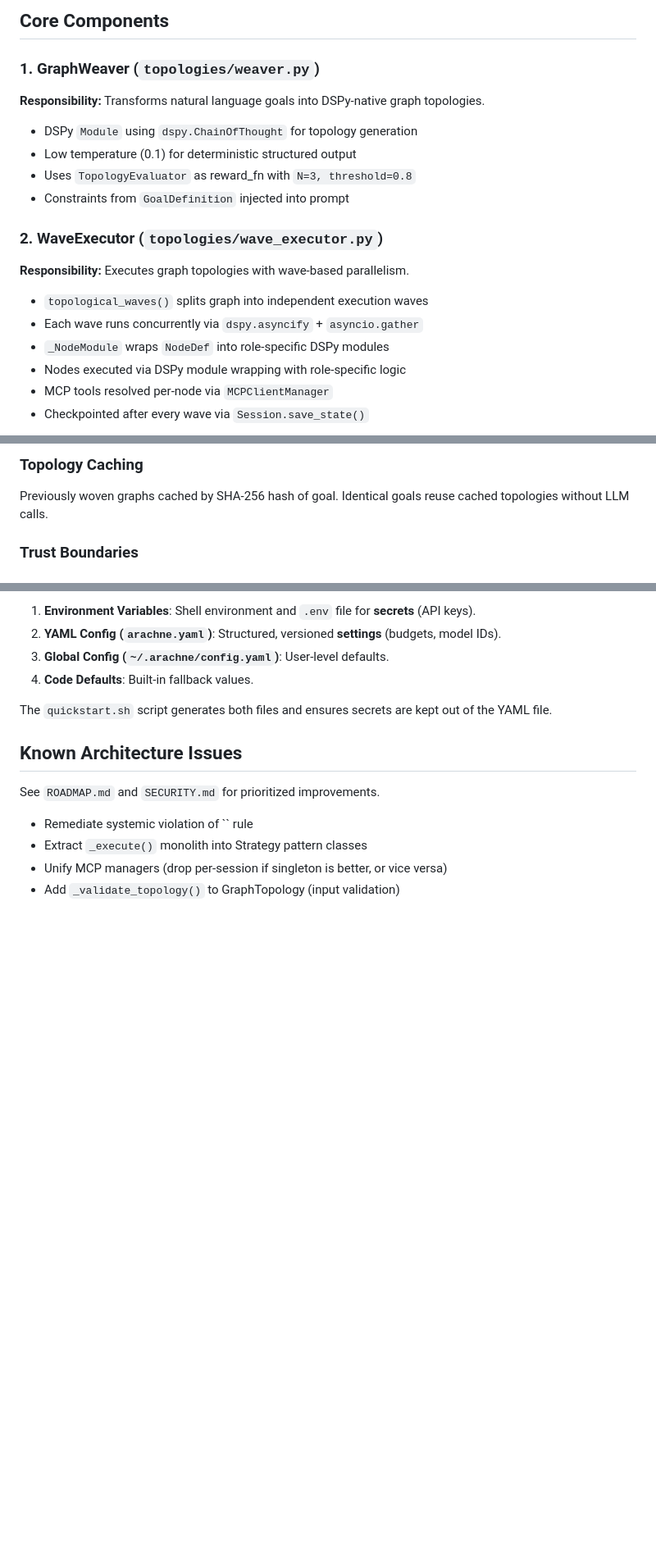
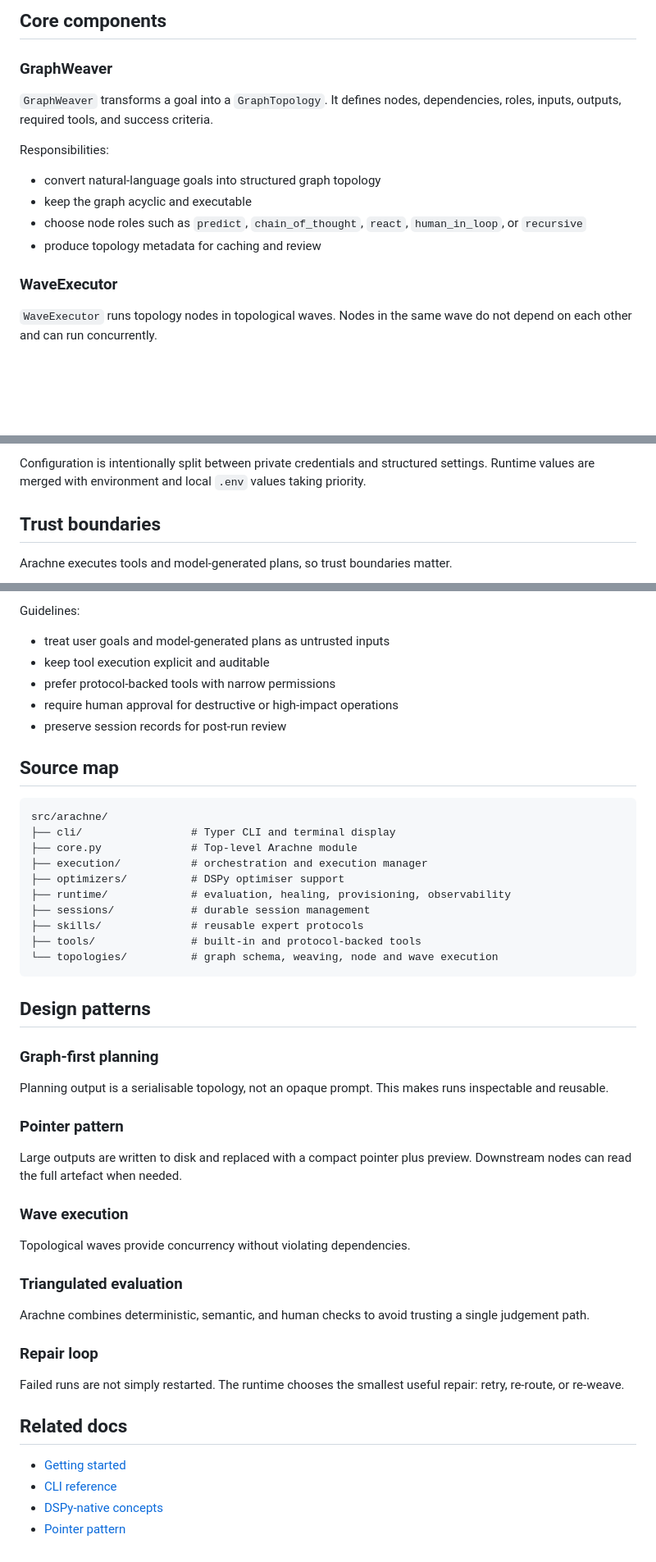
Before and after one commit to Strategic-Automation/arachne, a Markdown page: docs/explanation/architecture.md, 3 parts joined by grey strips. Shown at 82% size. Rendered like a GitHub page; blank space fills up the shorter version.

````diff
--- a/docs/explanation/architecture.md
+++ b/docs/explanation/architecture.md
@@ -51,24 +105,19 @@ Goal → Weaver(LLM) → GraphTopology → GraphRunner → Evaluate → [Fail?]
 ```
 
-## Core Components
+## Core components
 
-### 1. GraphWeaver (`topologies/weaver.py`)
+### GraphWeaver
 
-**Responsibility:** Transforms natural language goals into DSPy-native graph topologies.
+`GraphWeaver` transforms a goal into a `GraphTopology`. It defines nodes, dependencies, roles, inputs, outputs, required tools, and success criteria.
 
-- DSPy `Module` using `dspy.ChainOfThought` for topology generation
-- Low temperature (0.1) for deterministic structured output
-- Uses `TopologyEvaluator` as reward_fn with `N=3, threshold=0.8`
-- Constraints from `GoalDefinition` injected into prompt
+Responsibilities:
 
-### 2. WaveExecutor (`topologies/wave_executor.py`)
+- convert natural-language goals into structured graph topology
+- keep the graph acyclic and executable
+- choose node roles such as `predict`, `chain_of_thought`, `react`, `human_in_loop`, or `recursive`
+- produce topology metadata for caching and review
 
-**Responsibility:** Executes graph topologies with wave-based parallelism.
+### WaveExecutor
 
-- `topological_waves()` splits graph into independent execution waves
-- Each wave runs concurrently via `dspy.asyncify` + `asyncio.gather`
-- `_NodeModule` wraps `NodeDef` into role-specific DSPy modules
-- Nodes executed via DSPy module wrapping with role-specific logic
-- MCP tools resolved per-node via `MCPClientManager`
-- Checkpointed after every wave via `Session.save_state()`
+`WaveExecutor` runs topology nodes in topological waves. Nodes in the same wave do not depend on each other and can run concurrently.
 
@@ -215,7 +277,7 @@ Nodes use `dspy.ChainOfThought` for self-evaluation with scoring. The `SelfEvalu
 
-### Topology Caching
+Configuration is intentionally split between private credentials and structured settings. Runtime values are merged with environment and local `.env` values taking priority.
 
-Previously woven graphs cached by SHA-256 hash of goal. Identical goals reuse cached topologies without LLM calls.
+## Trust boundaries
 
-### Trust Boundaries
+Arachne executes tools and model-generated plans, so trust boundaries matter.
 
@@ -234,16 +301,52 @@ Arachne uses a dual-file hierarchy (highest to lowest priority):
 
-1. **Environment Variables**: Shell environment and `.env` file for **secrets** (API keys).
-2. **YAML Config (`arachne.yaml`)**: Structured, versioned **settings** (budgets, model IDs).
-3. **Global Config (`~/.arachne/config.yaml`)**: User-level defaults.
-4. **Code Defaults**: Built-in fallback values.
+Guidelines:
 
-The `quickstart.sh` script generates both files and ensures secrets are kept out of the YAML file.
+- treat user goals and model-generated plans as untrusted inputs
+- keep tool execution explicit and auditable
+- prefer protocol-backed tools with narrow permissions
+- require human approval for destructive or high-impact operations
+- preserve session records for post-run review
 
-## Known Architecture Issues
+## Source map
 
-See `ROADMAP.md` and `SECURITY.md` for prioritized improvements.
+```text
+src/arachne/
+├── cli/                 # Typer CLI and terminal display
+├── core.py              # Top-level Arachne module
+├── execution/           # orchestration and execution manager
+├── optimizers/          # DSPy optimiser support
+├── runtime/             # evaluation, healing, provisioning, observability
+├── sessions/            # durable session management
+├── skills/              # reusable expert protocols
+├── tools/               # built-in and protocol-backed tools
+└── topologies/          # graph schema, weaving, node and wave execution
+```
 
-- Remediate systemic violation of `` rule
-- Extract `_execute()` monolith into Strategy pattern classes
-- Unify MCP managers (drop per-session if singleton is better, or vice versa)
-- Add `_validate_topology()` to GraphTopology (input validation)
+## Design patterns
+
+### Graph-first planning
+
+Planning output is a serialisable topology, not an opaque prompt. This makes runs inspectable and reusable.
+
+### Pointer pattern
+
+Large outputs are written to disk and replaced with a compact pointer plus preview. Downstream nodes can read the full artefact when needed.
+
+### Wave execution
+
+Topological waves provide concurrency without violating dependencies.
+
+### Triangulated evaluation
+
+Arachne combines deterministic, semantic, and human checks to avoid trusting a single judgement path.
+
+### Repair loop
+
+Failed runs are not simply restarted. The runtime chooses the smallest useful repair: retry, re-route, or re-weave.
+
+## Related docs
+
+- [Getting started](../tutorials/getting-started.md)
+- [CLI reference](../reference/cli.md)
+- [DSPy-native concepts](../key_concepts/dspy-native.md)
+- [Pointer pattern](../key_concepts/pointer-pattern.md)
````
Also changed, not shown: other parts of docs/explanation/architecture.md (+243 -171 lines).
